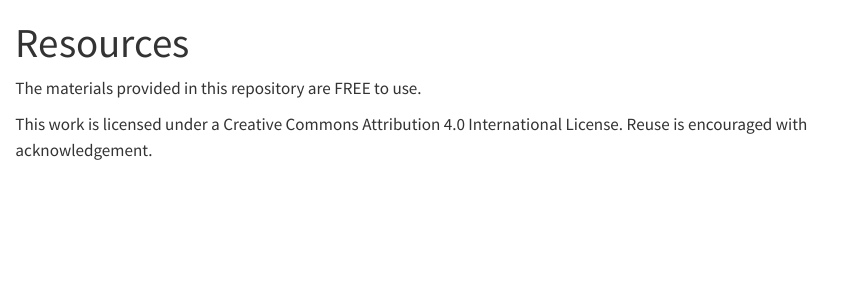
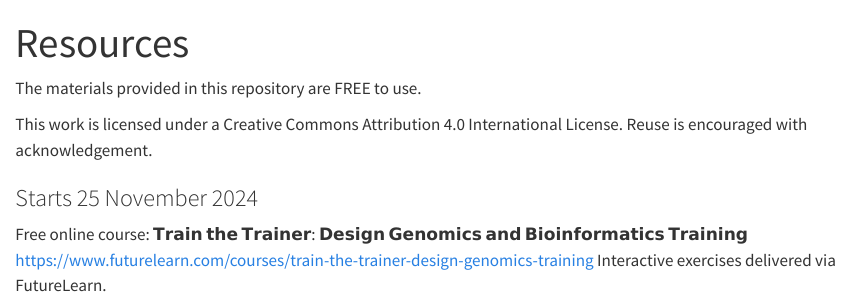
Before and after one commit to monicaiabrudan/bacterial-genomics, a Quarto document (resources.qmd): the page in a window 1100 px wide, from its top. Rendered offline with R 4.5, knitr and Pandoc in place of Quarto, with nearby package versions.

Commit message:
resources

```diff
--- a/_quarto.yml
+++ b/_quarto.yml
@@ -21,7 +21,7 @@ website:
           - module7/module7.qmd
            #- microreact/microreact.qmd
            #- data-flo/data-flo.qmd
-          #- resources.qmd
+          - resources.qmd
 
 
   page-footer:
--- a/resources.qmd
+++ b/resources.qmd
@@ -5,3 +5,8 @@ title: "Resources"
 The materials provided in this repository are FREE to use.
 
 This work is licensed under a Creative Commons Attribution 4.0 International License. Reuse is encouraged with acknowledgement.
+
+### Starts 25 November 2024
+
+Free online course: 𝗧𝗿𝗮𝗶𝗻 𝘁𝗵𝗲 𝗧𝗿𝗮𝗶𝗻𝗲𝗿: 𝗗𝗲𝘀𝗶𝗴𝗻 𝗚𝗲𝗻𝗼𝗺𝗶𝗰𝘀 𝗮𝗻𝗱 𝗕𝗶𝗼𝗶𝗻𝗳𝗼𝗿𝗺𝗮𝘁𝗶𝗰𝘀 𝗧𝗿𝗮𝗶𝗻𝗶𝗻𝗴 <https://www.futurelearn.com/courses/train-the-trainer-design-genomics-training>
+Interactive exercises delivered via FutureLearn.
```
Also changed, not shown: docs/search.json, 18 other files.
